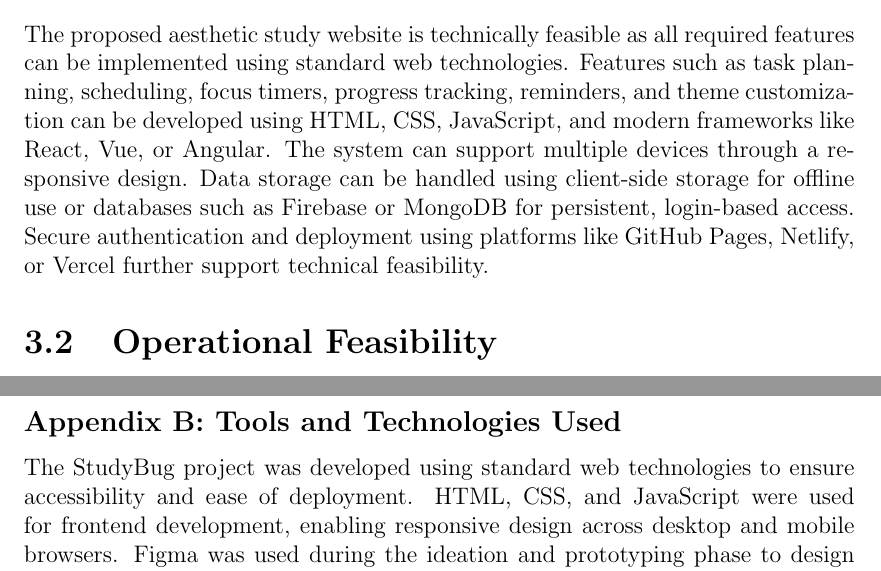
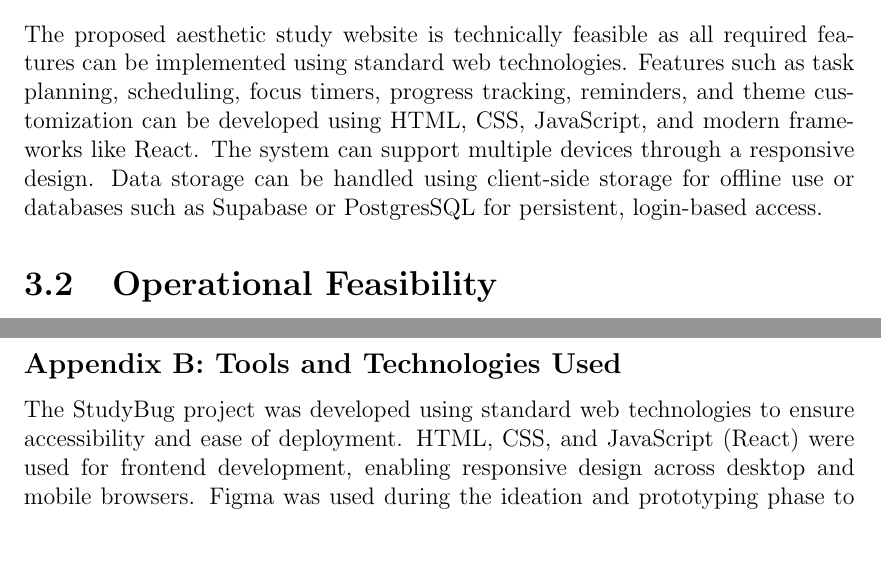
Before and after one commit to desaturne/web-app-proposal, a LaTeX thesis (main.tex, which reads appendix.tex, chapter/chapter_3.tex): two parts of pages 16 and 35 of 37, joined at a grey line, cut so that both start at the same text, the shorter picture padded with empty space. Compiled offline with pdfLaTeX.

Commit message:
final one for defence

```diff
--- a/appendix.tex
+++ b/appendix.tex
@@ -14,7 +14,7 @@ This appendix provides additional supporting information related to the developm
 
 \subsection*{Appendix B: Tools and Technologies Used}
 
-The StudyBug project was developed using standard web technologies to ensure accessibility and ease of deployment. HTML, CSS, and JavaScript were used for frontend development, enabling responsive design across desktop and mobile browsers. Figma was used during the ideation and prototyping phase to design wireframes and interactive layouts before implementation. GitHub was used for version control and collaborative development, allowing team members to work on assigned tasks efficiently and maintain code integrity.
+The StudyBug project was developed using standard web technologies to ensure accessibility and ease of deployment. HTML, CSS, and JavaScript (React) were used for frontend development, enabling responsive design across desktop and mobile browsers. Figma was used during the ideation and prototyping phase to design wireframes and interactive layouts before implementation. GitHub was used for version control and collaborative development, allowing team members to work on assigned tasks efficiently and maintain code integrity.
 
 \subsection*{Appendix C: Development Workflow}
 
--- a/chapter/chapter_3.tex
+++ b/chapter/chapter_3.tex
@@ -1,6 +1,6 @@
     \chapter{Feasibility Study}
         \section{Technical Feasibility}
-            The proposed aesthetic study website is technically feasible as all required features can be implemented using standard web technologies. Features such as task planning, scheduling, focus timers, progress tracking, reminders, and theme customization can be developed using HTML, CSS, JavaScript, and modern frameworks like React, Vue, or Angular. The system can support multiple devices through a responsive design. Data storage can be handled using client-side storage for offline use or databases such as Firebase or MongoDB for persistent, login-based access. Secure authentication and deployment using platforms like GitHub Pages, Netlify, or Vercel further support technical feasibility.
+            The proposed aesthetic study website is technically feasible as all required features can be implemented using standard web technologies. Features such as task planning, scheduling, focus timers, progress tracking, reminders, and theme customization can be developed using HTML, CSS, JavaScript, and modern frameworks like React. The system can support multiple devices through a responsive design. Data storage can be handled using client-side storage for offline use or databases such as Supabase or PostgresSQL for persistent, login-based access.
 
         \section{Operational Feasibility}
            Operational feasibility assesses how well the system will work in real conditions and how easily users can adopt it.
```
Also changed, not shown: title.tex (+1 -1 lines).
